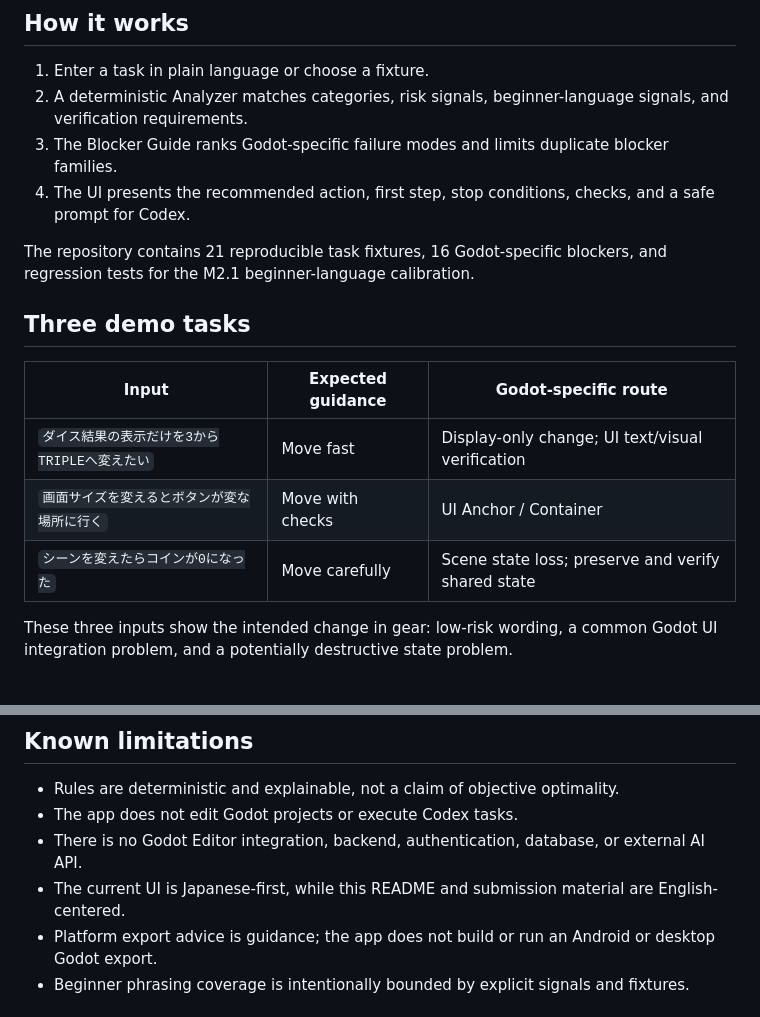
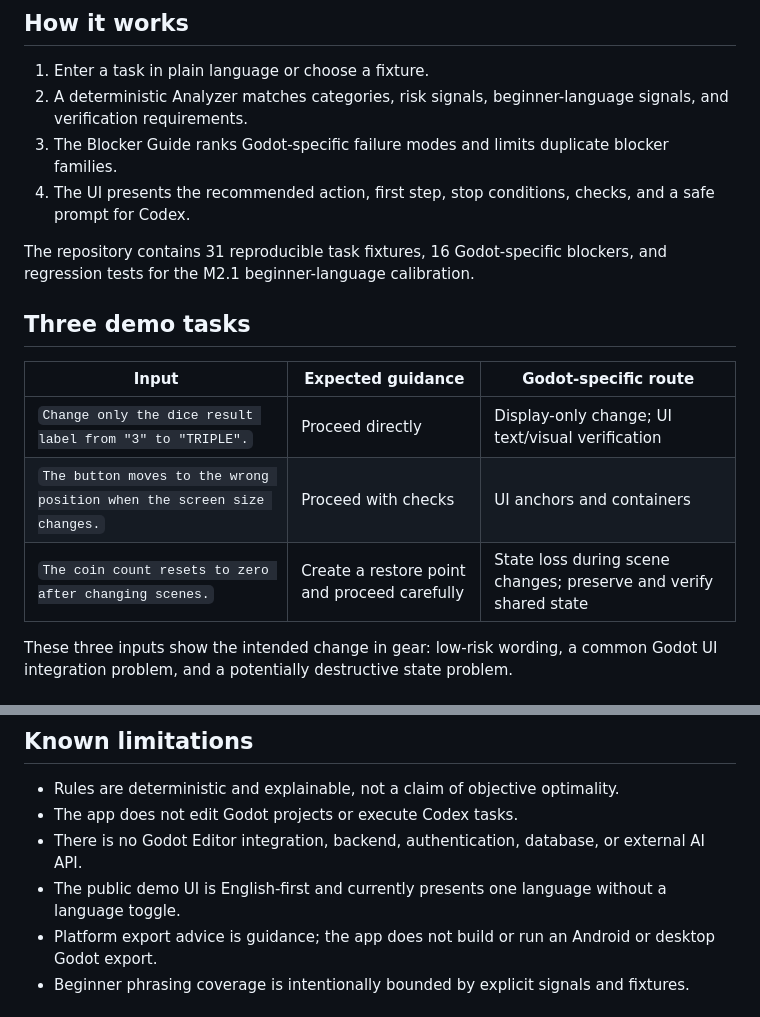
Before and after one commit to madowaku/gearshift, a Markdown page: README.md, 2 parts joined by grey strips. GitHub-like rendering.

Commit message:
docs: finalize English README for submission

```diff
--- a/README.md
+++ b/README.md
@@ -37,15 +37,15 @@ Gearshift translates that language into an explainable next step without pretend
 3. The Blocker Guide ranks Godot-specific failure modes and limits duplicate blocker families.
 4. The UI presents the recommended action, first step, stop conditions, checks, and a safe prompt for Codex.
 
-The repository contains 21 reproducible task fixtures, 16 Godot-specific blockers, and regression tests for the M2.1 beginner-language calibration.
+The repository contains 31 reproducible task fixtures, 16 Godot-specific blockers, and regression tests for the M2.1 beginner-language calibration.
 
 ## Three demo tasks
 
 | Input | Expected guidance | Godot-specific route |
 | --- | --- | --- |
-| `ダイス結果の表示だけを3からTRIPLEへ変えたい` | Move fast | Display-only change; UI text/visual verification |
-| `画面サイズを変えるとボタンが変な場所に行く` | Move with checks | UI Anchor / Container |
-| `シーンを変えたらコインが0になった` | Move carefully | Scene state loss; preserve and verify shared state |
+| `Change only the dice result label from "3" to "TRIPLE".` | Proceed directly | Display-only change; UI text/visual verification |
+| `The button moves to the wrong position when the screen size changes.` | Proceed with checks | UI anchors and containers |
+| `The coin count resets to zero after changing scenes.` | Create a restore point and proceed carefully | State loss during scene changes; preserve and verify shared state |
 
 These three inputs show the intended change in gear: low-risk wording, a common Godot UI integration problem, and a potentially destructive state problem.
 
@@ -127,7 +127,7 @@ The human decisions were to focus on Godot 4.x, keep the MVP local-first and exp
 - Rules are deterministic and explainable, not a claim of objective optimality.
 - The app does not edit Godot projects or execute Codex tasks.
 - There is no Godot Editor integration, backend, authentication, database, or external AI API.
-- The current UI is Japanese-first, while this README and submission material are English-centered.
+- The public demo UI is English-first and currently presents one language without a language toggle.
 - Platform export advice is guidance; the app does not build or run an Android or desktop Godot export.
 - Beginner phrasing coverage is intentionally bounded by explicit signals and fixtures.
 
```
Also changed, not shown: BUILD_LOG.md (+17 -0 lines).
